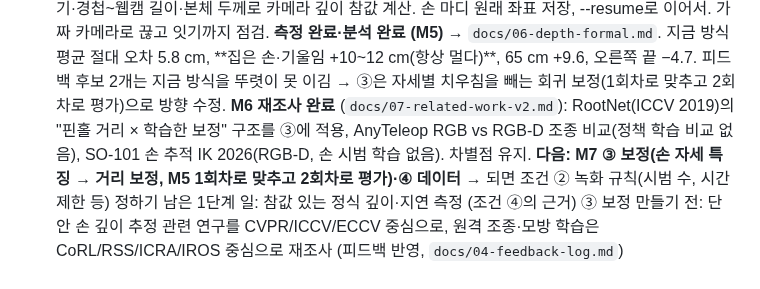
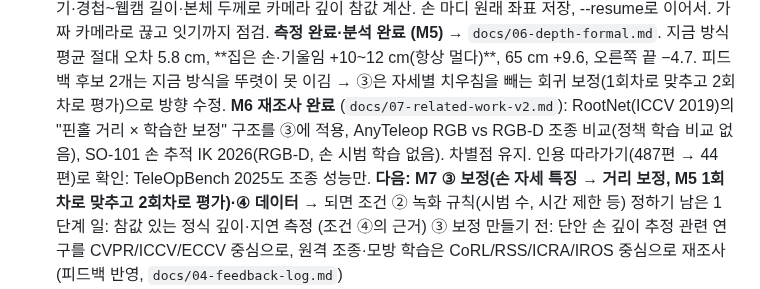
Before and after one commit to kheechan04/webcam-teach-robot, a Markdown page: docs/PROGRESS.md, the part around the change. GitHub-like rendering.

```diff
--- a/docs/PROGRESS.md
+++ b/docs/PROGRESS.md
@@ -26,7 +26,7 @@
   9. RunPod 학습 스크립트 `runpod/train_act.sh` (uv로 Python 3.12, lerobot[dataset,training]==0.6.1, 끝나면 기록 업로드 + 서버 자동 종료), 평가 스크립트 `scripts/eval_policy.py` (eval 배치, PlacementTracker, 윌슨 95% 구간, 같은 SceneRenderer). **로컬 CPU 20스텝 학습 → 평가까지 한 바퀴 점검 완료**(Windows에선 checkpoints/last 바로가기 권한 오류만, 리눅스 무관).
     10. **시험 학습 완료 (M4)**: RunPod RTX 3090 982초(약 $0.07), loss 0.065 → **평가 88/100 (95% 80~93%)** (`docs/05-training.md`). 모델 카드 자동 라이선스 제거, 학습 스크립트도 수정. Pod는 사용자가 Terminate.
   **M5 정식 깊이 측정 준비 완료** `scripts/measure_depth_v2.py`: 거리 4 × 손 모양·기울기 4 × 높이 2 = 32자세 × 2번(순서 섞음) + 가로 위치 3 × 2 = 70단계. 화면 기울기·경첩~웹캠 길이·본체 두께로 카메라 깊이 참값 계산. 손 마디 원래 좌표 저장, --resume로 이어서. 가짜 카메라로 끊고 잇기까지 점검. **측정 완료·분석 완료 (M5)** → `docs/06-depth-formal.md`. 지금 방식 평균 절대 오차 5.8 cm, **집은 손·기울임 +10~12 cm(항상 멀다)**, 65 cm +9.6, 오른쪽 끝 −4.7. 피드백 후보 2개는 지금 방식을 뚜렷이 못 이김 → ③은 자세별 치우침을 빼는 회귀 보정(1회차로 맞추고 2회차로 평가)으로 방향 수정.
-  **M6 재조사 완료** (`docs/07-related-work-v2.md`): RootNet(ICCV 2019)의 "핀홀 거리 × 학습한 보정" 구조를 ③에 적용, AnyTeleop RGB vs RGB-D 조종 비교(정책 학습 비교 없음), SO-101 손 추적 IK 2026(RGB-D, 손 시범 학습 없음). 차별점 유지.
+  **M6 재조사 완료** (`docs/07-related-work-v2.md`): RootNet(ICCV 2019)의 "핀홀 거리 × 학습한 보정" 구조를 ③에 적용, AnyTeleop RGB vs RGB-D 조종 비교(정책 학습 비교 없음), SO-101 손 추적 IK 2026(RGB-D, 손 시범 학습 없음). 차별점 유지. 인용 따라가기(487편 → 44편)로 확인: TeleOpBench 2025도 조종 성능만.
   **다음: M7 ③ 보정(손 자세 특징 → 거리 보정, M5 1회차로 맞추고 2회차로 평가)·④ 데이터** → 되면 조건 ② 녹화 규칙(시범 수, 시간 제한 등) 정하기
   남은 1단계 일: 참값 있는 정식 깊이·지연 측정 (조건 ④의 근거)
   ③ 보정 만들기 전: 단안 손 깊이 추정 관련 연구를 CVPR/ICCV/ECCV 중심으로, 원격 조종·모방 학습은 CoRL/RSS/ICRA/IROS 중심으로 재조사 (피드백 반영, `docs/04-feedback-log.md`)
```
Also changed, not shown: docs/00-research.md (+1 -0 lines), docs/07-related-work-v2.md (+19 -0 lines).
